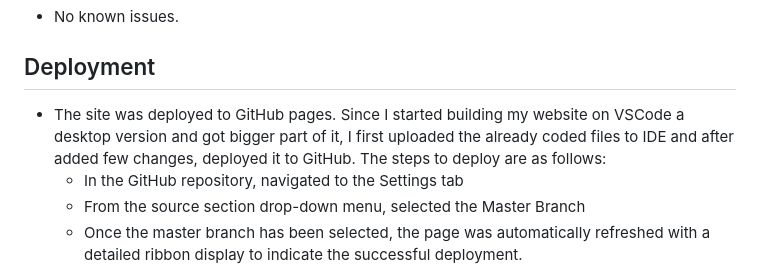
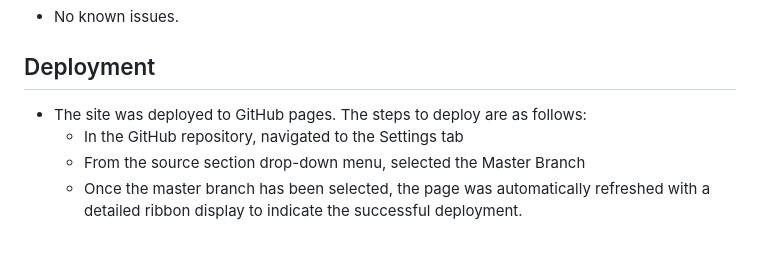
Before and after one commit to Lin2907/Symphony, a Markdown page: README.md, the part around one of its changes. Rendered like a GitHub page; blank space fills up the shorter version.

Commit message:
Update the Deployment section on README

```diff
--- a/README.md
+++ b/README.md
@@ -134,7 +134,7 @@ Cause: Incorrect path to favicon.
 
 ## Deployment
 
-* The site was deployed to GitHub pages. Since I started building my website on VSCode a desktop version and got bigger part of it, I first uploaded the already coded files to IDE and after added few changes, deployed it to GitHub. The steps to deploy are as follows:
+* The site was deployed to GitHub pages. The steps to deploy are as follows:
    + In the GitHub repository, navigated to the Settings tab
    + From the source section drop-down menu, selected the Master Branch
    + Once the master branch has been selected, the page was automatically refreshed with a detailed ribbon display to indicate the successful deployment.
```
Also changed, not shown: other parts of README.md (+1 -1 lines).
